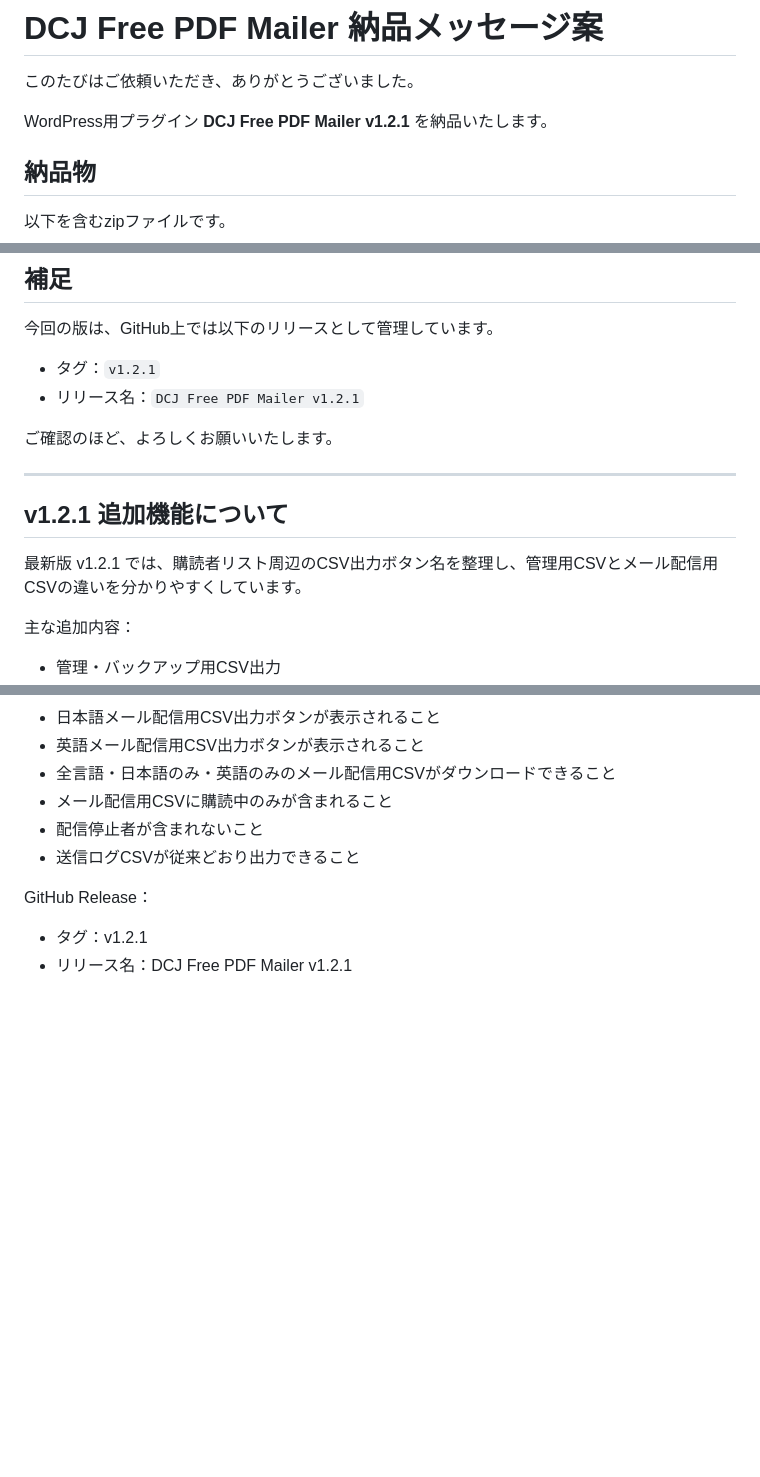
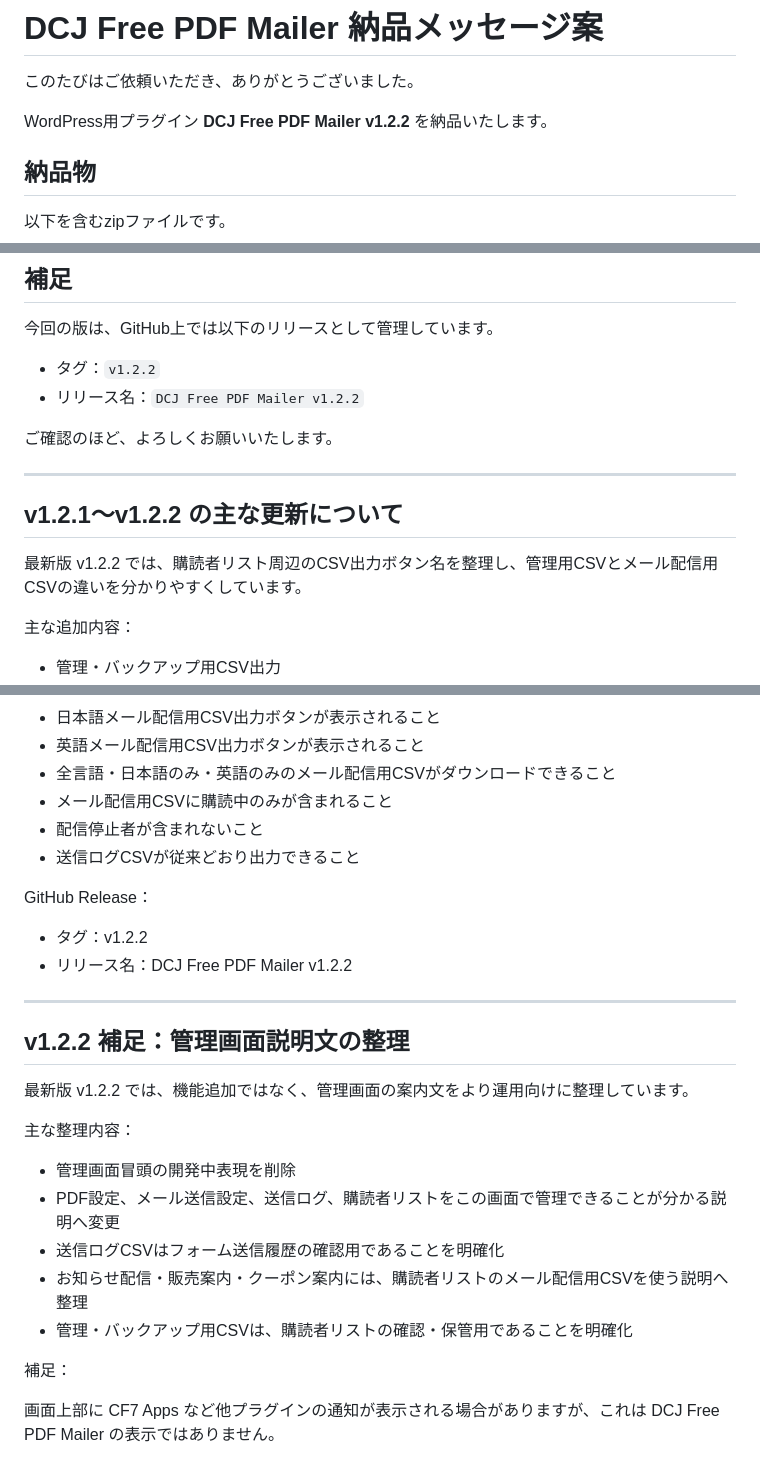
Before and after one commit to natonato73/dcj-free-pdf-mailer, a Markdown page: sales_materials/delivery-message.md, 3 parts joined by grey strips. Drawn GitHub-style; blank space fills up the shorter version.

Commit message:
docs: update sales materials for v1.2.2

```diff
--- a/sales_materials/delivery-message.md
+++ b/sales_materials/delivery-message.md
@@ -2,7 +2,7 @@
 
 このたびはご依頼いただき、ありがとうございました。
 
-WordPress用プラグイン **DCJ Free PDF Mailer v1.2.1** を納品いたします。
+WordPress用プラグイン **DCJ Free PDF Mailer v1.2.2** を納品いたします。
 
 ## 納品物
 
@@ -95,16 +95,16 @@ CSVにはメールアドレスが含まれるため、個人情報として慎
 
 今回の版は、GitHub上では以下のリリースとして管理しています。
 
-- タグ：`v1.2.1`
-- リリース名：`DCJ Free PDF Mailer v1.2.1`
+- タグ：`v1.2.2`
+- リリース名：`DCJ Free PDF Mailer v1.2.2`
 
 ご確認のほど、よろしくお願いいたします。
 
 ---
 
-## v1.2.1 追加機能について
+## v1.2.1〜v1.2.2 の主な更新について
 
-最新版 v1.2.1 では、購読者リスト周辺のCSV出力ボタン名を整理し、管理用CSVとメール配信用CSVの違いを分かりやすくしています。
+最新版 v1.2.2 では、購読者リスト周辺のCSV出力ボタン名を整理し、管理用CSVとメール配信用CSVの違いを分かりやすくしています。
 
 主な追加内容：
 
@@ -131,5 +131,23 @@ CSVにはメールアドレスが含まれるため、個人情報として慎
 
 GitHub Release：
 
-- タグ：v1.2.1
-- リリース名：DCJ Free PDF Mailer v1.2.1
+- タグ：v1.2.2
+- リリース名：DCJ Free PDF Mailer v1.2.2
+
+---
+
+## v1.2.2 補足：管理画面説明文の整理
+
+最新版 v1.2.2 では、機能追加ではなく、管理画面の案内文をより運用向けに整理しています。
+
+主な整理内容：
+
+- 管理画面冒頭の開発中表現を削除
+- PDF設定、メール送信設定、送信ログ、購読者リストをこの画面で管理できることが分かる説明へ変更
+- 送信ログCSVはフォーム送信履歴の確認用であることを明確化
+- お知らせ配信・販売案内・クーポン案内には、購読者リストのメール配信用CSVを使う説明へ整理
+- 管理・バックアップ用CSVは、購読者リストの確認・保管用であることを明確化
+
+補足：
+
+画面上部に CF7 Apps など他プラグインの通知が表示される場合がありますが、これは DCJ Free PDF Mailer の表示ではありません。
```
Also changed, not shown: sales_materials/service-description-coconala-lancers.md (+16 -0 lines).
